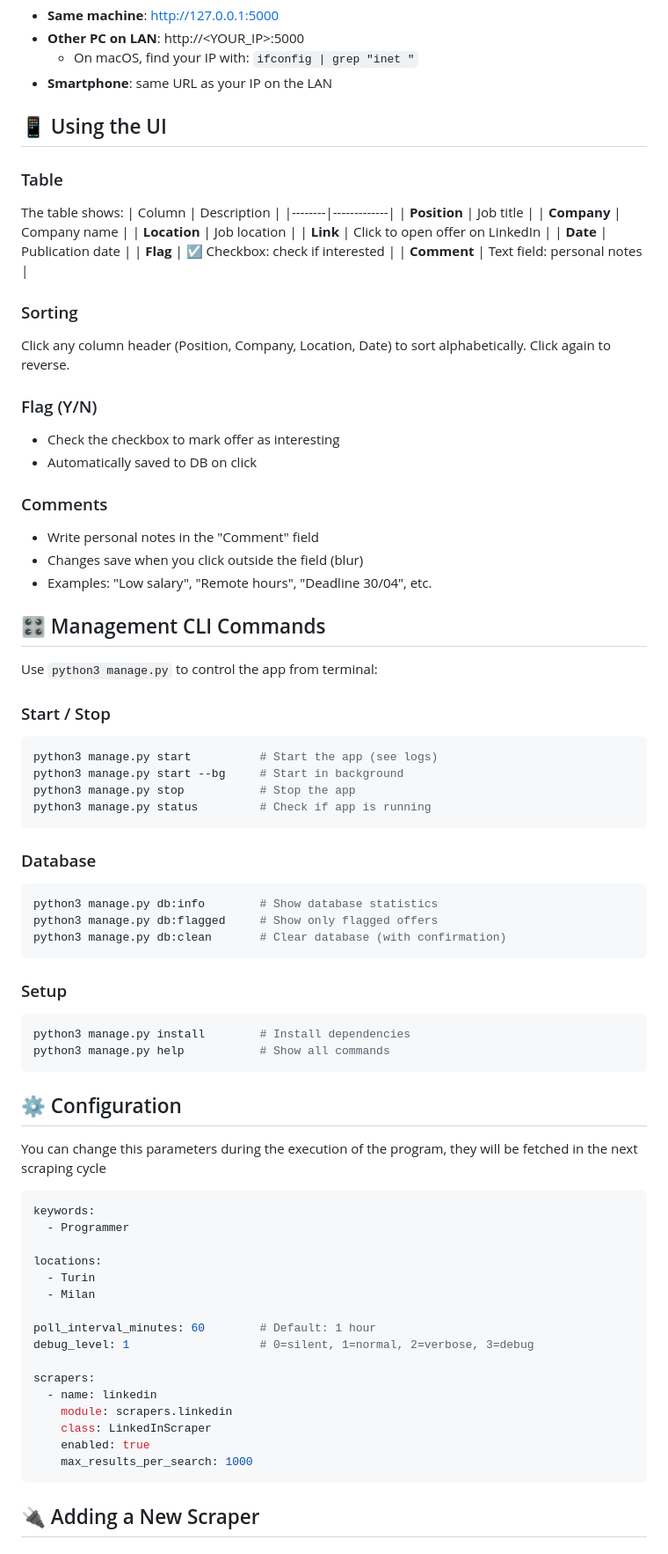
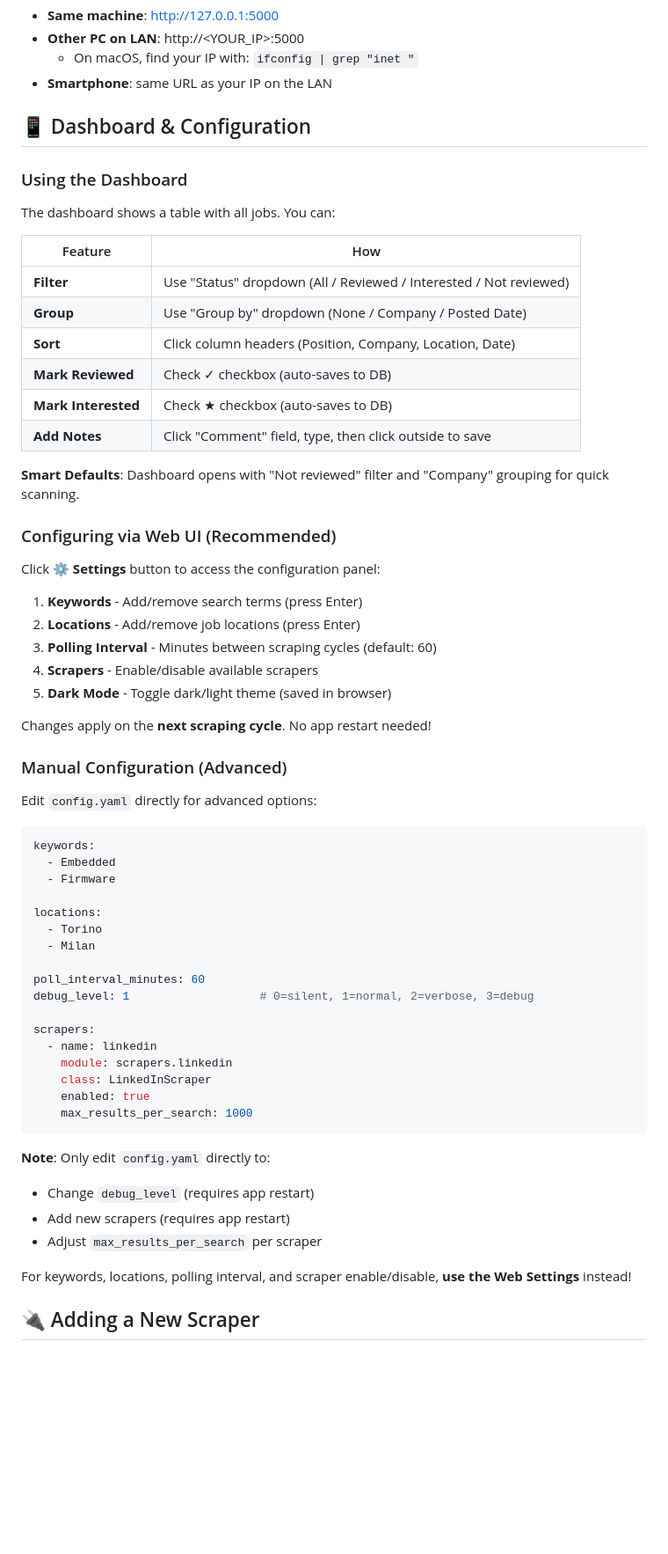
Before and after one commit to sciorty/JobsScraper, a Markdown page: README.md, the part around one of its changes. Shown at 88% size. GitHub-like rendering; blank space fills up the shorter version.

Commit message:
docs: updated readme

````diff
--- a/README.md
+++ b/README.md
@@ -133,76 +138,49 @@ python3 manage.py start --bg
   - On macOS, find your IP with: `ifconfig | grep "inet "`
 - **Smartphone**: same URL as your IP on the LAN
 
-## 📱 Using the UI
+## 📱 Dashboard & Configuration
 
-### Table
+### Using the Dashboard
 
-The table shows:
-| Column | Description |
-|--------|-------------|
-| **Position** | Job title |
-| **Company** | Company name |
-| **Location** | Job location |
-| **Link** | Click to open offer on LinkedIn |
-| **Date** | Publication date |
-| **Flag** | ☑️ Checkbox: check if interested |
-| **Comment** | Text field: personal notes |
+The dashboard shows a table with all jobs. You can:
 
-### Sorting
+| Feature | How |
+|---------|-----|
+| **Filter** | Use "Status" dropdown (All / Reviewed / Interested / Not reviewed) |
+| **Group** | Use "Group by" dropdown (None / Company / Posted Date) |
+| **Sort** | Click column headers (Position, Company, Location, Date) |
+| **Mark Reviewed** | Check ✓ checkbox (auto-saves to DB) |
+| **Mark Interested** | Check ★ checkbox (auto-saves to DB) |
+| **Add Notes** | Click "Comment" field, type, then click outside to save |
 
-Click any column header (Position, Company, Location, Date) to sort alphabetically. Click again to reverse.
+**Smart Defaults**: Dashboard opens with "Not reviewed" filter and "Company" grouping for quick scanning.
 
-### Flag (Y/N)
+### Configuring via Web UI (Recommended)
 
-- Check the checkbox to mark offer as interesting
-- Automatically saved to DB on click
+Click **⚙️ Settings** button to access the configuration panel:
 
-### Comments
+1. **Keywords** - Add/remove search terms (press Enter)
+2. **Locations** - Add/remove job locations (press Enter)
+3. **Polling Interval** - Minutes between scraping cycles (default: 60)
+4. **Scrapers** - Enable/disable available scrapers
+5. **Dark Mode** - Toggle dark/light theme (saved in browser)
 
-- Write personal notes in the "Comment" field
-- Changes save when you click outside the field (blur)
-- Examples: "Low salary", "Remote hours", "Deadline 30/04", etc.
+Changes apply on the **next scraping cycle**. No app restart needed!
 
-## 🎛️ Management CLI Commands
+### Manual Configuration (Advanced)
 
-Use `python3 manage.py` to control the app from terminal:
+Edit `config.yaml` directly for advanced options:
 
-### Start / Stop
-
-```bash
-python3 manage.py start          # Start the app (see logs)
-python3 manage.py start --bg     # Start in background
-python3 manage.py stop           # Stop the app
-python3 manage.py status         # Check if app is running
-```
-
-### Database
-
-```bash
-python3 manage.py db:info        # Show database statistics
-python3 manage.py db:flagged     # Show only flagged offers
-python3 manage.py db:clean       # Clear database (with confirmation)
-```
-
-### Setup
-
-```bash
-python3 manage.py install        # Install dependencies
-python3 manage.py help           # Show all commands
-```
-
-## ⚙️ Configuration
-
-You can change this parameters during the execution of the program, they will be fetched in the next scraping cycle
 ```yaml
 keywords:
-  - Programmer
+  - Embedded
+  - Firmware
 
 locations:
-  - Turin
+  - Torino
   - Milan
 
-poll_interval_minutes: 60        # Default: 1 hour
+poll_interval_minutes: 60
 debug_level: 1                   # 0=silent, 1=normal, 2=verbose, 3=debug
 
 scrapers:
@@ -212,6 +190,13 @@ scrapers:
     enabled: true
     max_results_per_search: 1000
 ```
+
+**Note**: Only edit `config.yaml` directly to:
+- Change `debug_level` (requires app restart)
+- Add new scrapers (requires app restart)
+- Adjust `max_results_per_search` per scraper
+
+For keywords, locations, polling interval, and scraper enable/disable, **use the Web Settings** instead!
 
 ## 🔌 Adding a New Scraper
 
````
Also changed, not shown: other parts of README.md (+18 -7 lines).
